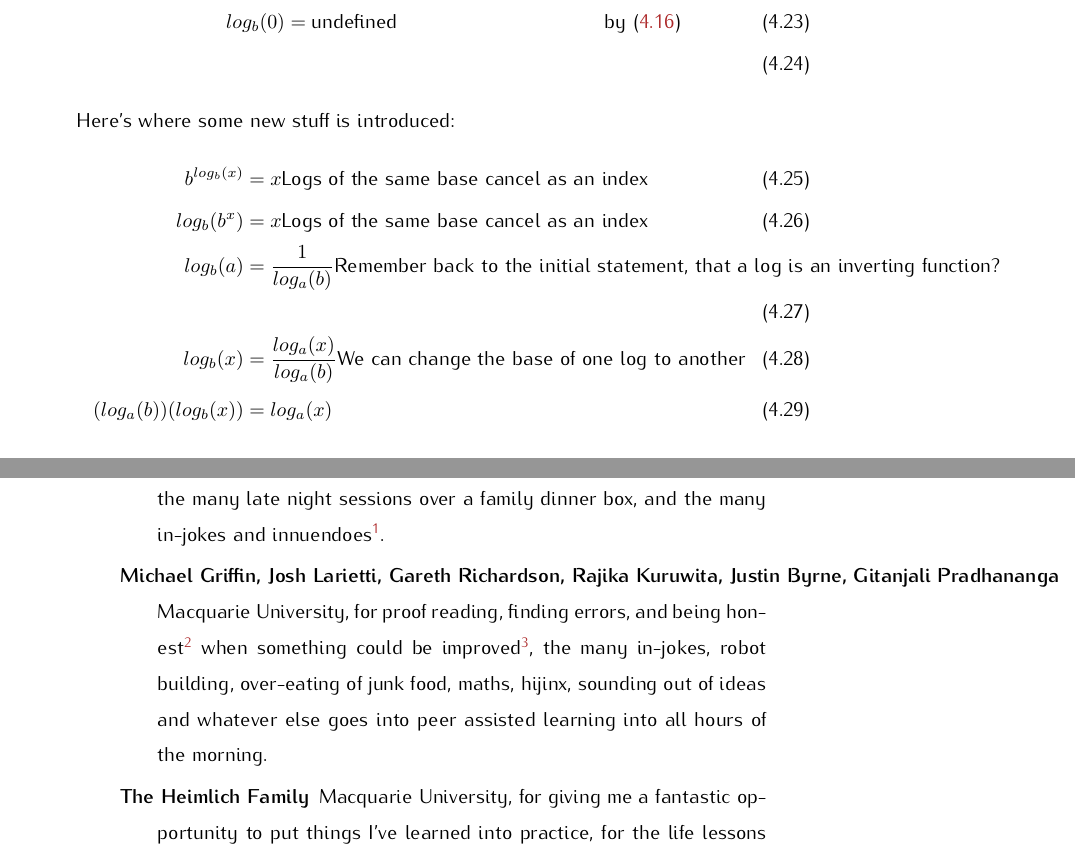
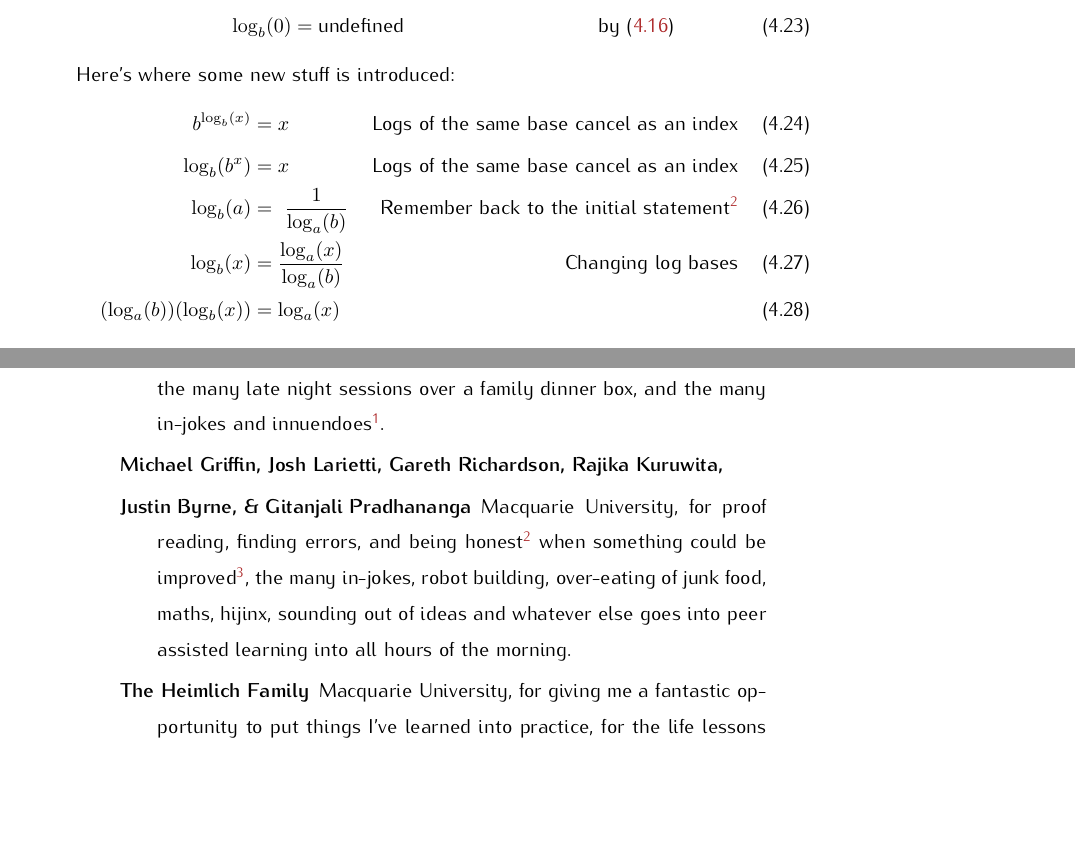
Before and after one commit to carneeki/Grokking-MATH130, a LaTeX thesis (MATH130/src/MATH130.tex, which reads MATH130/src/algebra/exponentials-logarithms.tex, MATH130/src/appendices/acknowledgements.tex): two parts of pages 31 and 131 of 133, joined at a grey line, cut so that both start at the same text, the shorter picture padded with empty space. Compiled offline with pdfLaTeX.

Commit message:
unfuxed a few hbox warning errors

```diff
--- a/MATH130/src/algebra/exponentials-logarithms.tex
+++ b/MATH130/src/algebra/exponentials-logarithms.tex
@@ -81,22 +81,27 @@ affected by it's power a logarithm is the way to undo the power.
 Many of these laws can be derived from the index laws, and have been included
 in a way to preserve order with those laws for easier reference.
 \begin{align}
-  \log_b(1)           & = 0                         & \quad & \text{by
-  \eqref{eq:IndexLaw_Power0}} \\ log_b(b)           & = 1                         & \quad & \text{by \eqref{eq:IndexLaw_Power1}} \\
-  log_b(xy)          & = log_b(x) + log_b(y)       & \quad & \text{by \eqref{eq:IndexLaw_AddIdxs}} \\
-  log_b(\frac{x}{y}) & = log_b(x) - log_b(y)       & \quad & \text{by \eqref{eq:IndexLaw_SubIdxs}} \\
-  log_b(x^d)         & = d * log_b(x)              & \quad & \text{by \eqref{eq:IndexLaw_MultIdxs}} \\
-  log_b(\sqrt[y]{x}) & = \frac{log_b(x)}{y}        & \quad & \text{by \eqref{eq:IndexLaw_FracIdx0}} \\
-  log_b(0)           & = \text{undefined}          & \quad & \text{by \eqref{eq:IndexLaw_EqualsZero}} \\
+  \log_b(1)           & = 0                     & \text{by \eqref{eq:IndexLaw_Power0}} \\
+  \log_b(b)           & = 1                     & \text{by \eqref{eq:IndexLaw_Power1}} \\
+  \log_b(xy)          & = \log_b(x) + \log_b(y) & \text{by \eqref{eq:IndexLaw_AddIdxs}} \\
+  \log_b(\frac{x}{y}) & = \log_b(x) - \log_b(y) & \text{by \eqref{eq:IndexLaw_SubIdxs}} \\
+  \log_b(x^d)         & = d * \log_b(x)         & \text{by \eqref{eq:IndexLaw_MultIdxs}} \\
+  \log_b(\sqrt[y]{x}) & = \frac{\log_b(x)}{y}   & \text{by \eqref{eq:IndexLaw_FracIdx0}} \\
+  \log_b(0)           & = \text{undefined}      & \text{by \eqref{eq:IndexLaw_EqualsZero}}
 \end{align}
 Here's where some new stuff is introduced:
 \begin{align}
-  b^{log_b(x)}       & = x \text{Logs of the same base cancel as an index} \label{eq:LogLaw_BaseCancel0} \\
-  log_b(b^x)         & = x \text{Logs of the same base cancel as an index} \label{eq:LogLaw_BaseCancel1} \\
-  log_b(a)           & = \frac{1}{log_a(b)} \text{Remember back to the initial statement, that a log is an inverting function?} \label{eq:LogLaw_Inversion} \\
-  log_b(x)           & = \frac{log_a(x)}{log_a(b)} \text{We can change the base of one log to another} \label{eq:LogLaw_ChangeBase} \\
-  (log_a(b))(log_b(x)) & = log_a(x)
-%
+  b^{\log_b(x)}       & = x & \text{Logs of the same base cancel as an index}
+  \label{eq:LogLaw_BaseCancel0} \\
+  \log_b(b^x)         & = x & \text{Logs of the same base cancel as an index}
+  \label{eq:LogLaw_BaseCancel1} \\
+  \log_b(a)           & = ~ \frac{1}{\log_a(b)} & \text{Remember back to the
+  initial statement\footnote{a log is an inverting function}}
+  \label{eq:LogLaw_Inversion}
+  \\
+  \log_b(x)           & = \frac{\log_a(x)}{\log_a(b)} & \text{Changing log
+  bases} \label{eq:LogLaw_ChangeBase} \\
+  (\log_a(b))(\log_b(x)) & = \log_a(x)
 \end{align}
 
 Referring back to \ref{eq:IdxForm}, but replace the variable $b$ with $a$ gives
--- a/MATH130/src/appendices/acknowledgements.tex
+++ b/MATH130/src/appendices/acknowledgements.tex
@@ -10,13 +10,13 @@ order (because there is no fair way to order you), they are:
   the many late night sessions over a family dinner box, and the many in-jokes
   and innuendoes\footnote{Giggity}.
 
-  \item[Michael Griffin, Josh Larietti, Gareth Richardson, Rajika Kuruwita,
-  Justin Byrne, Gitanjali Pradhananga] Macquarie University, for proof reading,
-  finding errors, and being honest\footnote{blunt} when something could be
-  improved\footnote{ie,   if it was ``crap'', you'd call it ``crap''}, the many
-  in-jokes, robot building, over-eating of junk food, maths, hijinx, sounding
-  out of ideas and whatever else goes into peer assisted learning into all hours
-  of the morning.
+  \item[Michael Griffin, Josh Larietti, Gareth Richardson, Rajika Kuruwita,]
+  \item[Justin Byrne, \& Gitanjali Pradhananga] Macquarie University, for proof
+  reading, finding errors, and being honest\footnote{blunt} when something could
+  be improved\footnote{ie,   if it was ``crap'', you'd call it ``crap''}, the
+  many in-jokes, robot building, over-eating of junk food, maths, hijinx,
+  sounding out of ideas and whatever else goes into peer assisted learning into
+  all hours of the morning.
 
   \item[The Heimlich Family] Macquarie University, for giving me a fantastic
   opportunity to put things I've learned into practice, for the life lessons
```
